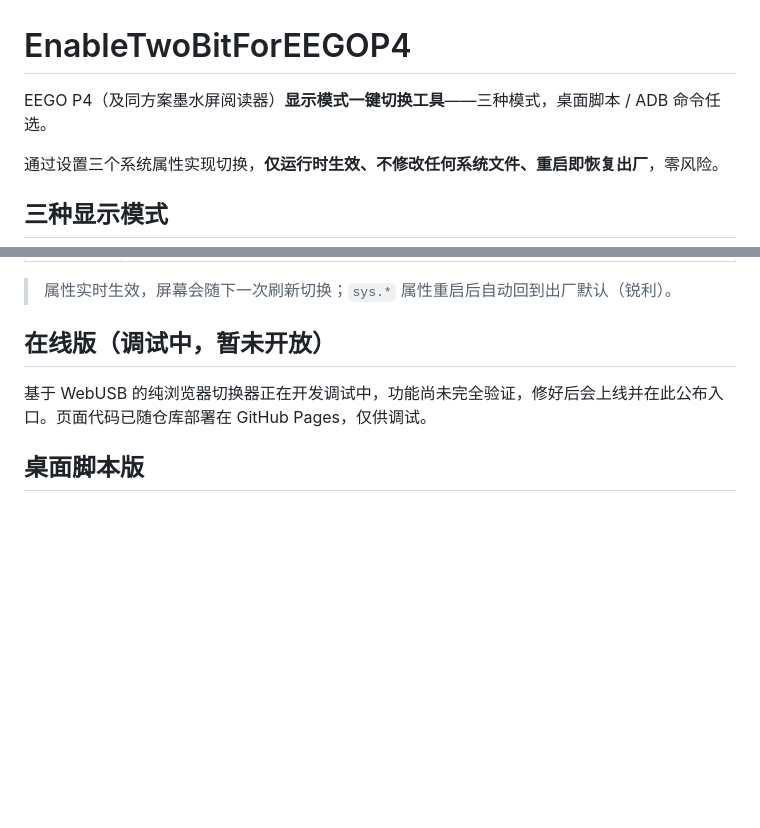
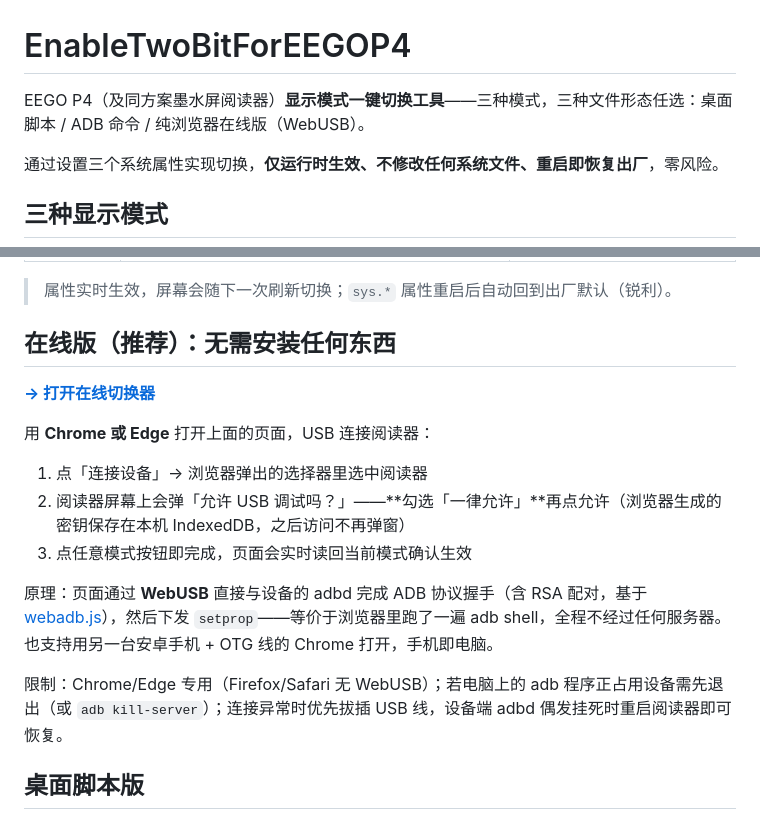
Before and after one commit to ProLawnMower/EnableTwoBitForEEGOP4, a Markdown page: README.md, 2 parts joined by grey strips. Drawn GitHub-style; blank space fills up the shorter version.

Commit message:
docs: relaunch online version - verified end-to-end (connect + auth + mode switch round-trip)

```diff
--- a/README.md
+++ b/README.md
@@ -1,6 +1,6 @@
 # EnableTwoBitForEEGOP4
 
-EEGO P4（及同方案墨水屏阅读器）**显示模式一键切换工具**——三种模式，桌面脚本 / ADB 命令任选。
+EEGO P4（及同方案墨水屏阅读器）**显示模式一键切换工具**——三种模式，三种文件形态任选：桌面脚本 / ADB 命令 / 纯浏览器在线版（WebUSB）。
 
 通过设置三个系统属性实现切换，**仅运行时生效、不修改任何系统文件、重启即恢复出厂**，零风险。
 
@@ -14,9 +14,19 @@ EEGO P4（及同方案墨水屏阅读器）**显示模式一键切换工具**—
 
 > 属性实时生效，屏幕会随下一次刷新切换；`sys.*` 属性重启后自动回到出厂默认（锐利）。
 
-## 在线版（调试中，暂未开放）
+## 在线版（推荐）：无需安装任何东西
 
-基于 WebUSB 的纯浏览器切换器正在开发调试中，功能尚未完全验证，修好后会上线并在此公布入口。页面代码已随仓库部署在 GitHub Pages，仅供调试。
+**[→ 打开在线切换器](https://prolawnmower.github.io/EnableTwoBitForEEGOP4/)**
+
+用 **Chrome 或 Edge** 打开上面的页面，USB 连接阅读器：
+
+1. 点「连接设备」→ 浏览器弹出的选择器里选中阅读器
+2. 阅读器屏幕上会弹「允许 USB 调试吗？」——**勾选「一律允许」**再点允许（浏览器生成的密钥保存在本机 IndexedDB，之后访问不再弹窗）
+3. 点任意模式按钮即完成，页面会实时读回当前模式确认生效
+
+原理：页面通过 **WebUSB** 直接与设备的 adbd 完成 ADB 协议握手（含 RSA 配对，基于 [webadb.js](https://github.com/webadb/webadb.js)），然后下发 `setprop`——等价于浏览器里跑了一遍 adb shell，全程不经过任何服务器。也支持用另一台安卓手机 + OTG 线的 Chrome 打开，手机即电脑。
+
+限制：Chrome/Edge 专用（Firefox/Safari 无 WebUSB）；若电脑上的 adb 程序正占用设备需先退出（或 `adb kill-server`）；连接异常时优先拔插 USB 线，设备端 adbd 偶发挂死时重启阅读器即可恢复。
 
 ## 桌面脚本版
 
```
